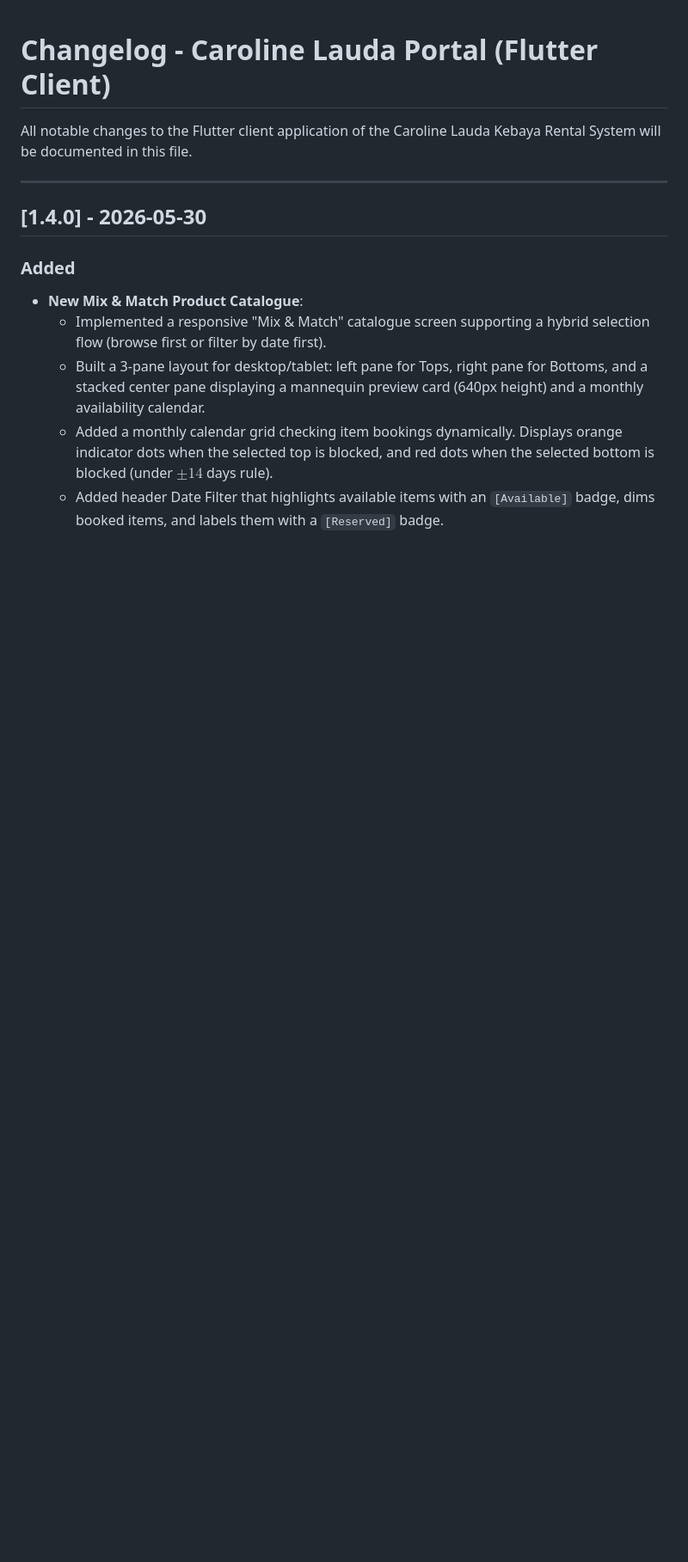
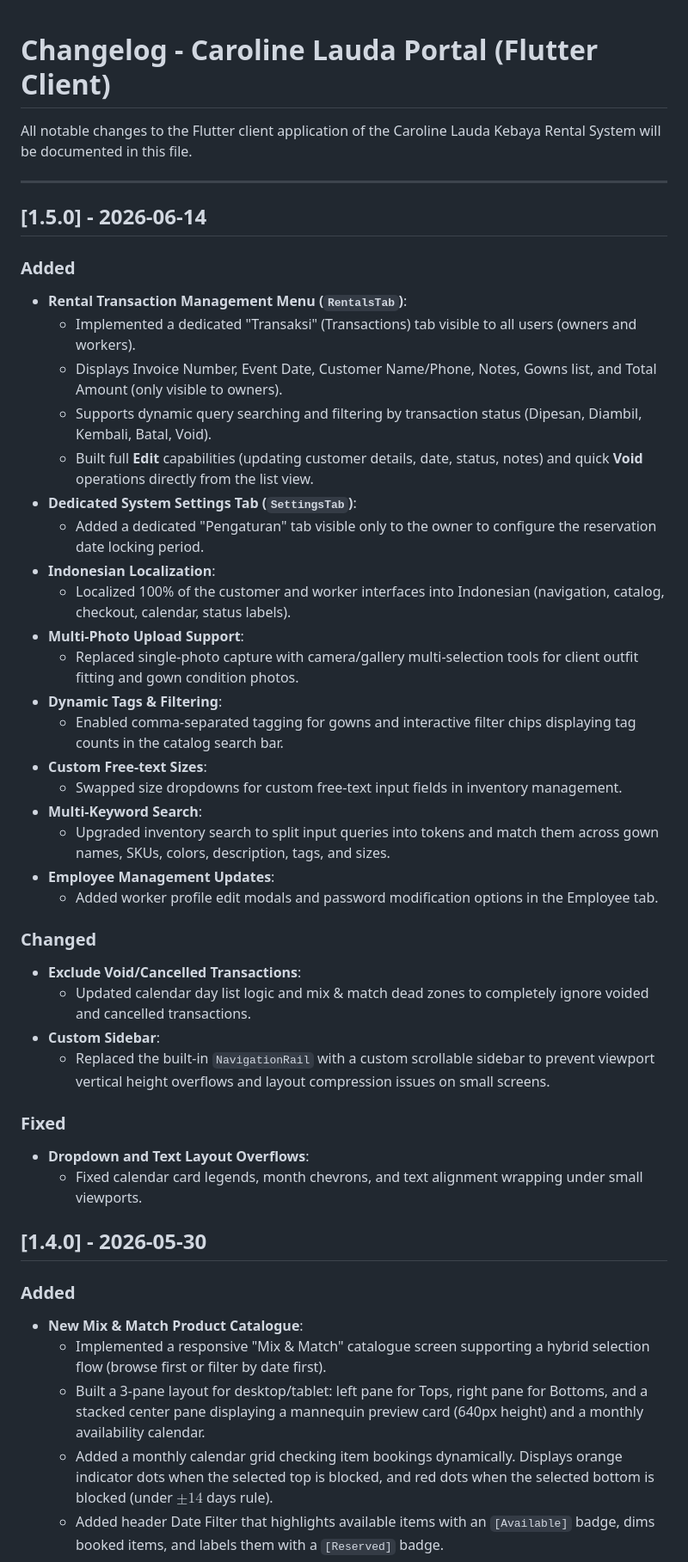
Before and after one commit to aswinadi/flutter_kebaya, a Markdown page: CHANGELOG.md, the part around the change. Shown at 86% size. GitHub-like rendering; blank space fills up the shorter version.

Commit message:
Update CHANGELOG.md for version 1.5.0

```diff
--- a/CHANGELOG.md
+++ b/CHANGELOG.md
@@ -3,6 +3,38 @@
 All notable changes to the Flutter client application of the Caroline Lauda Kebaya Rental System will be documented in this file.
 
 ---
+
+## [1.5.0] - 2026-06-14
+### Added
+- **Rental Transaction Management Menu (`RentalsTab`)**:
+  - Implemented a dedicated "Transaksi" (Transactions) tab visible to all users (owners and workers).
+  - Displays Invoice Number, Event Date, Customer Name/Phone, Notes, Gowns list, and Total Amount (only visible to owners).
+  - Supports dynamic query searching and filtering by transaction status (Dipesan, Diambil, Kembali, Batal, Void).
+  - Built full **Edit** capabilities (updating customer details, date, status, notes) and quick **Void** operations directly from the list view.
+- **Dedicated System Settings Tab (`SettingsTab`)**:
+  - Added a dedicated "Pengaturan" tab visible only to the owner to configure the reservation date locking period.
+- **Indonesian Localization**:
+  - Localized 100% of the customer and worker interfaces into Indonesian (navigation, catalog, checkout, calendar, status labels).
+- **Multi-Photo Upload Support**:
+  - Replaced single-photo capture with camera/gallery multi-selection tools for client outfit fitting and gown condition photos.
+- **Dynamic Tags & Filtering**:
+  - Enabled comma-separated tagging for gowns and interactive filter chips displaying tag counts in the catalog search bar.
+- **Custom Free-text Sizes**:
+  - Swapped size dropdowns for custom free-text input fields in inventory management.
+- **Multi-Keyword Search**:
+  - Upgraded inventory search to split input queries into tokens and match them across gown names, SKUs, colors, description, tags, and sizes.
+- **Employee Management Updates**:
+  - Added worker profile edit modals and password modification options in the Employee tab.
+
+### Changed
+- **Exclude Void/Cancelled Transactions**:
+  - Updated calendar day list logic and mix & match dead zones to completely ignore voided and cancelled transactions.
+- **Custom Sidebar**:
+  - Replaced the built-in `NavigationRail` with a custom scrollable sidebar to prevent viewport vertical height overflows and layout compression issues on small screens.
+
+### Fixed
+- **Dropdown and Text Layout Overflows**:
+  - Fixed calendar card legends, month chevrons, and text alignment wrapping under small viewports.
 
 ## [1.4.0] - 2026-05-30
 ### Added
```
